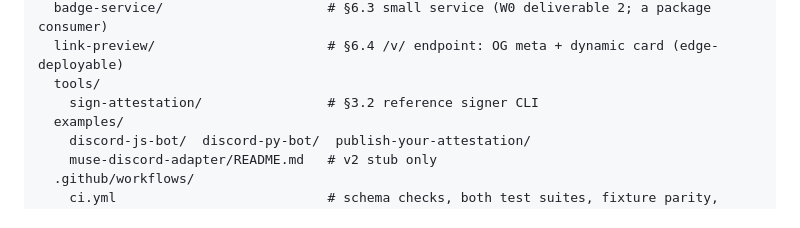
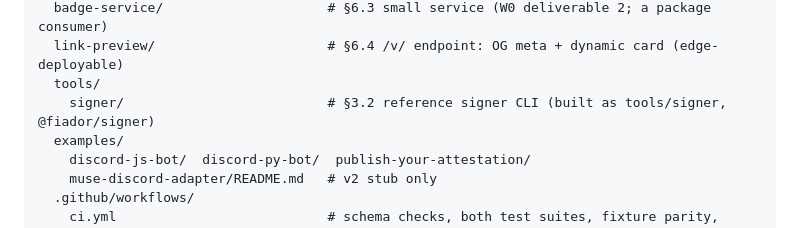
Before and after one commit to niclydon/fiador, a Markdown page: docs/DESIGN.md, the part around the change. GitHub-like rendering.

Commit message:
DESIGN §8: conform signer path to the built tools/signer

```diff
--- a/docs/DESIGN.md
+++ b/docs/DESIGN.md
@@ -1453,7 +1453,7 @@ fiador/                              # repo niclydon/fiador (created as human-ba
   badge-service/                     # §6.3 small service (W0 deliverable 2; a package consumer)
   link-preview/                      # §6.4 /v/ endpoint: OG meta + dynamic card (edge-deployable)
   tools/
-    sign-attestation/                # §3.2 reference signer CLI
+    signer/                          # §3.2 reference signer CLI (built as tools/signer, @fiador/signer)
   examples/
     discord-js-bot/  discord-py-bot/  publish-your-attestation/
     muse-discord-adapter/README.md   # v2 stub only
```
